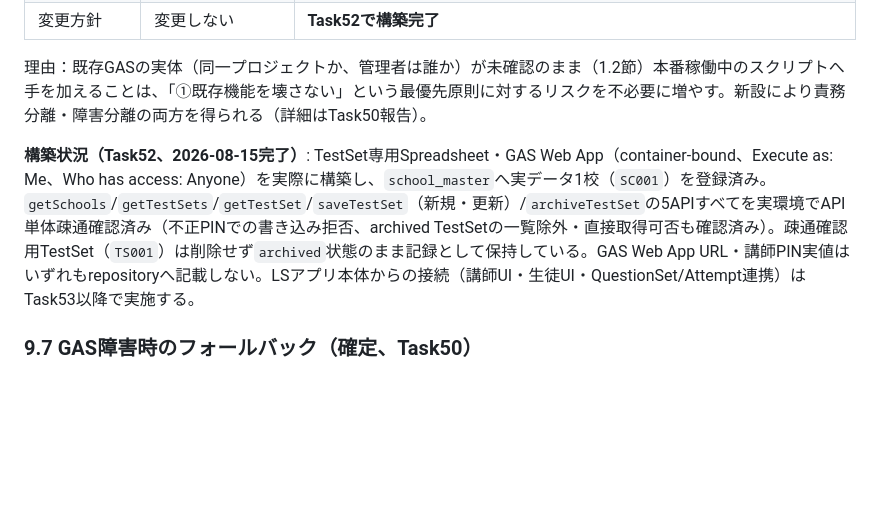
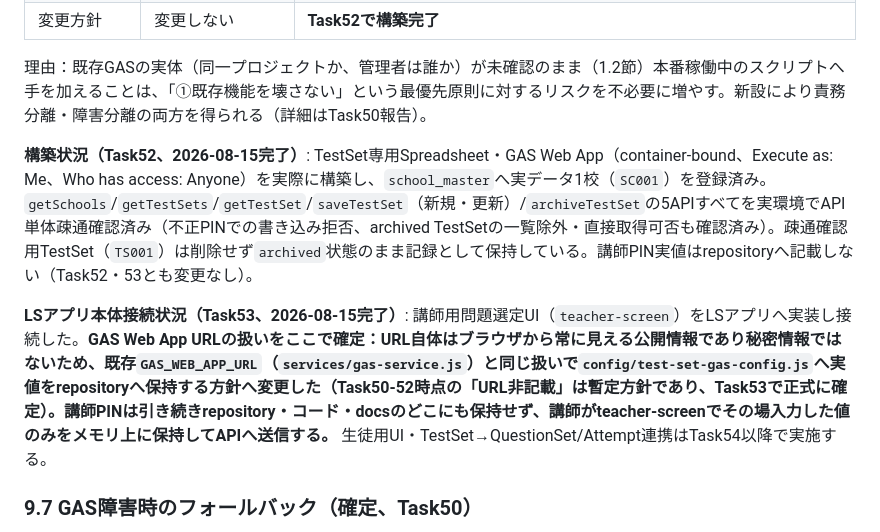
Before and after one commit to minkyumimm-sketch/socialstudies, a Markdown page: docs/architecture/ls-total-test-system-design-v1.md, the part around the change. Drawn GitHub-style; blank space fills up the shorter version.

```diff
--- a/docs/architecture/ls-total-test-system-design-v1.md
+++ b/docs/architecture/ls-total-test-system-design-v1.md
@@ -488,7 +488,9 @@ TestSetはGitへのcommit/pushを介さず、講師の保存操作がGAS経由
 
 理由：既存GASの実体（同一プロジェクトか、管理者は誰か）が未確認のまま（1.2節）本番稼働中のスクリプトへ手を加えることは、「①既存機能を壊さない」という最優先原則に対するリスクを不必要に増やす。新設により責務分離・障害分離の両方を得られる（詳細はTask50報告）。
 
-**構築状況（Task52、2026-08-15完了）**: TestSet専用Spreadsheet・GAS Web App（container-bound、Execute as: Me、Who has access: Anyone）を実際に構築し、`school_master`へ実データ1校（`SC001`）を登録済み。`getSchools`/`getTestSets`/`getTestSet`/`saveTestSet`（新規・更新）/`archiveTestSet`の5APIすべてを実環境でAPI単体疎通確認済み（不正PINでの書き込み拒否、archived TestSetの一覧除外・直接取得可否も確認済み）。疎通確認用TestSet（`TS001`）は削除せず`archived`状態のまま記録として保持している。GAS Web App URL・講師PIN実値はいずれもrepositoryへ記載しない。LSアプリ本体からの接続（講師UI・生徒UI・QuestionSet/Attempt連携）はTask53以降で実施する。
+**構築状況（Task52、2026-08-15完了）**: TestSet専用Spreadsheet・GAS Web App（container-bound、Execute as: Me、Who has access: Anyone）を実際に構築し、`school_master`へ実データ1校（`SC001`）を登録済み。`getSchools`/`getTestSets`/`getTestSet`/`saveTestSet`（新規・更新）/`archiveTestSet`の5APIすべてを実環境でAPI単体疎通確認済み（不正PINでの書き込み拒否、archived TestSetの一覧除外・直接取得可否も確認済み）。疎通確認用TestSet（`TS001`）は削除せず`archived`状態のまま記録として保持している。講師PIN実値はrepositoryへ記載しない（Task52・53とも変更なし）。
+
+**LSアプリ本体接続状況（Task53、2026-08-15完了）**: 講師用問題選定UI（`teacher-screen`）をLSアプリへ実装し接続した。**GAS Web App URLの扱いをここで確定：URL自体はブラウザから常に見える公開情報であり秘密情報ではないため、既存`GAS_WEB_APP_URL`（`services/gas-service.js`）と同じ扱いで`config/test-set-gas-config.js`へ実値をrepositoryへ保持する方針へ変更した（Task50-52時点の「URL非記載」は暫定方針であり、Task53で正式に確定）。講師PINは引き続きrepository・コード・docsのどこにも保持せず、講師がteacher-screenでその場入力した値のみをメモリ上に保持してAPIへ送信する。** 生徒用UI・TestSet→QuestionSet/Attempt連携はTask54以降で実施する。
 
 ### 9.7 GAS障害時のフォールバック（確定、Task50）
 
```
Also changed, not shown: CLAUDE.md (+3 -1 lines), docs/operations/test-set-gas-setup-v1.md (+2 -2 lines).
